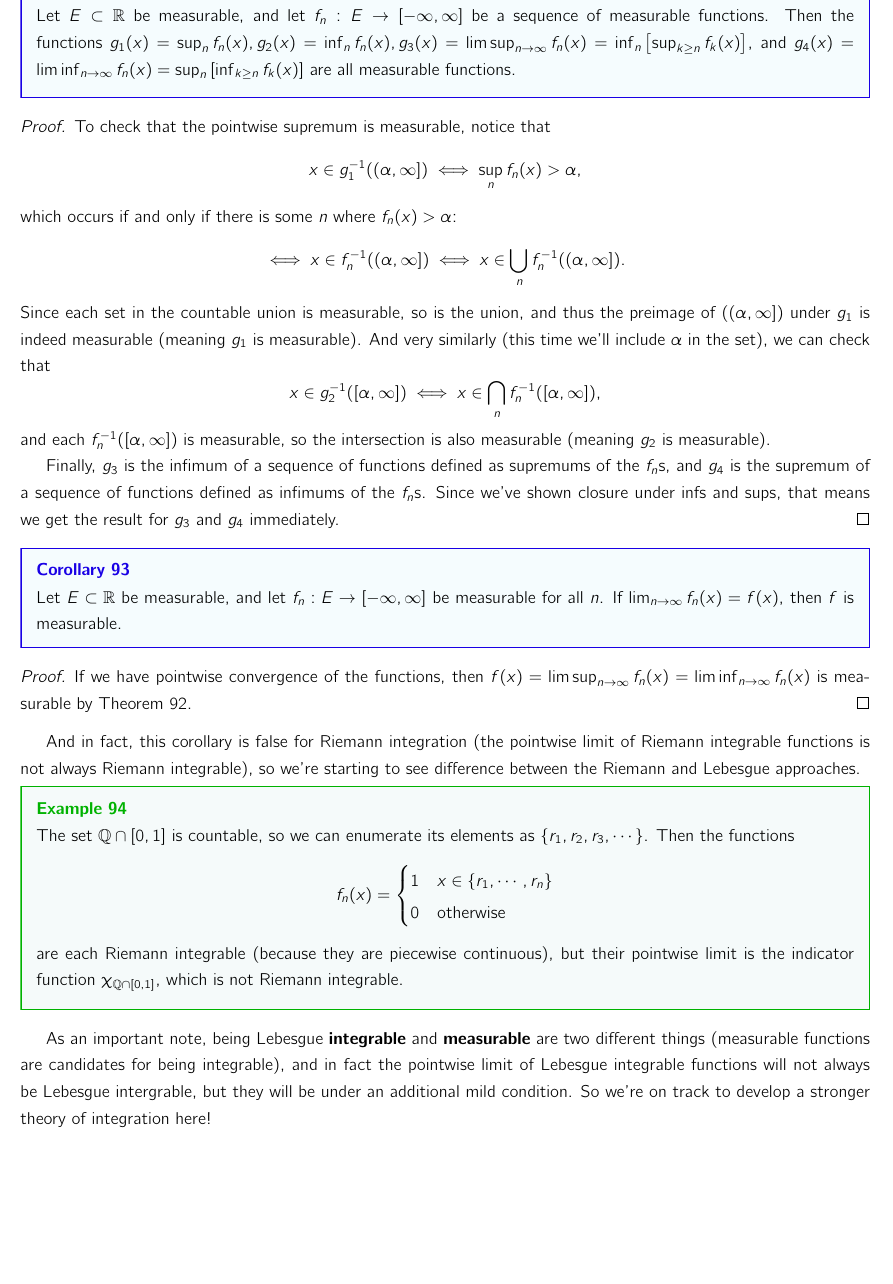
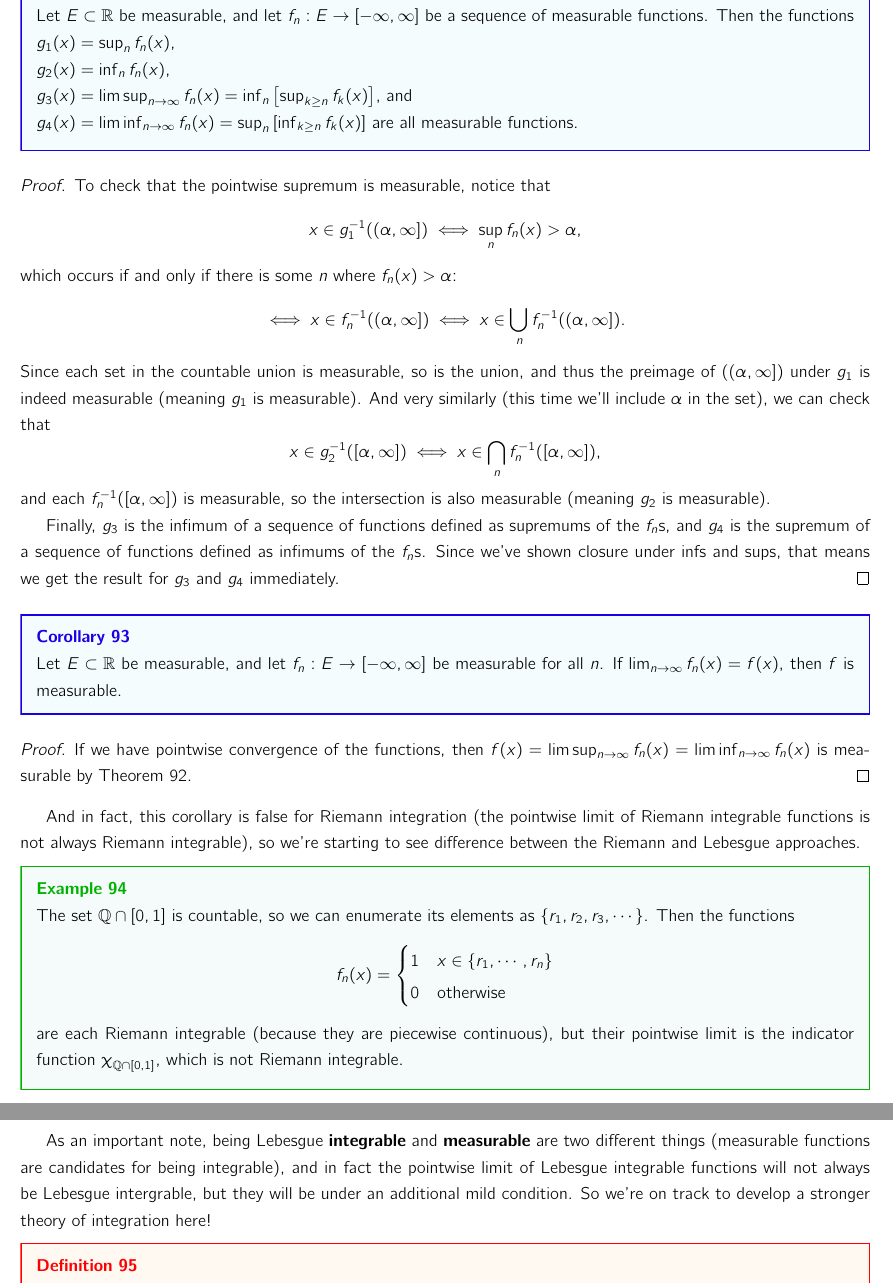
Before and after one commit to LiSiruiRay/functional_analysis, a LaTeX document (main.tex, which reads days/lec09.tex): part of page 45 of 124 before the commit and two parts of pages 45 and 46 of 124 after it, the two joined at a grey line, cut so that both start at the same text, the shorter picture padded with empty space. Compiled offline with pdfLaTeX.

Commit message:
updated lecture 9

```diff
--- a/days/lec09.tex
+++ b/days/lec09.tex
@@ -155,7 +155,7 @@ and $f+g$ and $f-g$ are measurable because $f, g$ are measurable, and we can sca
 (Notice that the functions above only go from $E \to \RR$, and that's because we wanted to avoid $\infty - \infty$ showing up in some of the functions.) All of those properties we showed above also work for Riemann integration, so this isn't really anything special yet -- what makes Lebesgue integration stand out is that we have \textbf{closure under taking limits}.
 
 \begin{theorem}\label{measlim}
-Let $E \subset \RR$ be measurable, and let $f_n: E \to [-\infty, \infty]$ be a sequence of measurable functions. Then the functions $g_1(x) = \sup_n f_n(x), g_2(x) = \inf_n f_n(x), g_3(x) = \limsup_{n \to \infty} f_n(x) = \inf_{n} \left[\sup_{k \ge n} f_k(x)\right]$, and $g_4(x) = \liminf_{n \to \infty} f_n(x) = \sup_n \left[\inf_{k \ge n} f_k(x) \right]$ are all measurable functions.
+Let $E \subset \RR$ be measurable, and let $f_n: E \to [-\infty, \infty]$ be a sequence of measurable functions. Then the functions $g_1(x) = \sup_n f_n(x), \\ g_2(x) = \inf_n f_n(x), \\ g_3(x) = \limsup_{n \to \infty} f_n(x) = \inf_{n} \left[\sup_{k \ge n} f_k(x)\right]$, and \\ $g_4(x) = \liminf_{n \to \infty} f_n(x) = \sup_n \left[\inf_{k \ge n} f_k(x) \right]$ are all measurable functions.
 \end{theorem}
 \begin{proof}
 To check that the pointwise supremum is measurable, notice that
```
Also changed, not shown: main.pdf, 3 other files.
